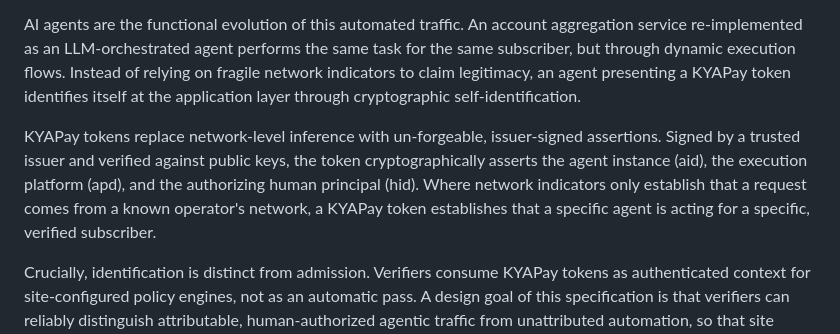
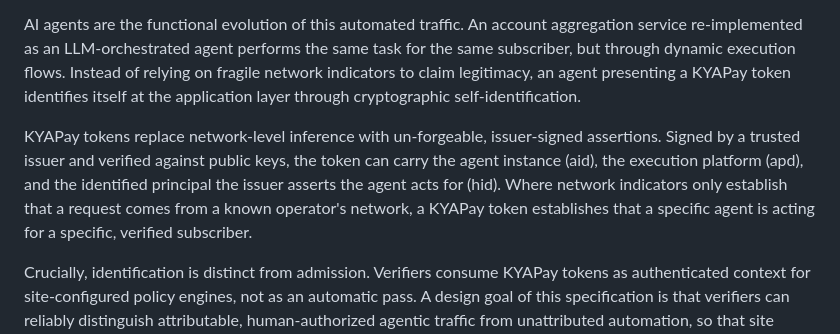
Before and after one commit to skyfire-xyz/draft-skyfire-oauth-using-kyapay-tokens, a Markdown page: draft-skyfire-oauth-using-kyapay-tokens.md, the part around the change. Rendered like a GitHub page.

Commit message:
Revise KYAPay token description for clarity
Clarified the role of KYAPay tokens in asserting agent identity and their verification process.

```diff
--- a/draft-skyfire-oauth-using-kyapay-tokens.md
+++ b/draft-skyfire-oauth-using-kyapay-tokens.md
@@ -144,7 +144,7 @@ This network-level model identifies the operating organization, but its verifica
 
 AI agents are the functional evolution of this automated traffic. An account aggregation service re-implemented as an LLM-orchestrated agent performs the same task for the same subscriber, but through dynamic execution flows. Instead of relying on fragile network indicators to claim legitimacy, an agent presenting a KYAPay token identifies itself at the application layer through cryptographic self-identification.
 
-KYAPay tokens replace network-level inference with un-forgeable, issuer-signed assertions. Signed by a trusted issuer and verified against public keys, the token cryptographically asserts the agent instance (aid), the execution platform (apd), and the authorizing human principal (hid). Where network indicators only establish that a request comes from a known operator's network, a KYAPay token establishes that a specific agent is acting for a specific, verified subscriber.
+KYAPay tokens replace network-level inference with un-forgeable, issuer-signed assertions. Signed by a trusted issuer and verified against public keys, the token can carry the agent instance (aid), the execution platform (apd), and the identified principal the issuer asserts the agent acts for (hid). Where network indicators only establish that a request comes from a known operator's network, a KYAPay token establishes that a specific agent is acting for a specific, verified subscriber.
 
 Crucially, identification is distinct from admission. Verifiers consume KYAPay tokens as authenticated context for site-configured policy engines, not as an automatic pass. A design goal of this specification is that verifiers can reliably distinguish attributable, human-authorized agentic traffic from unattributed automation, so that site operators can apply appropriate policy—admit, rate-limit, require step-up, or deny—based on verified identity rather than default blocking.
 
```
